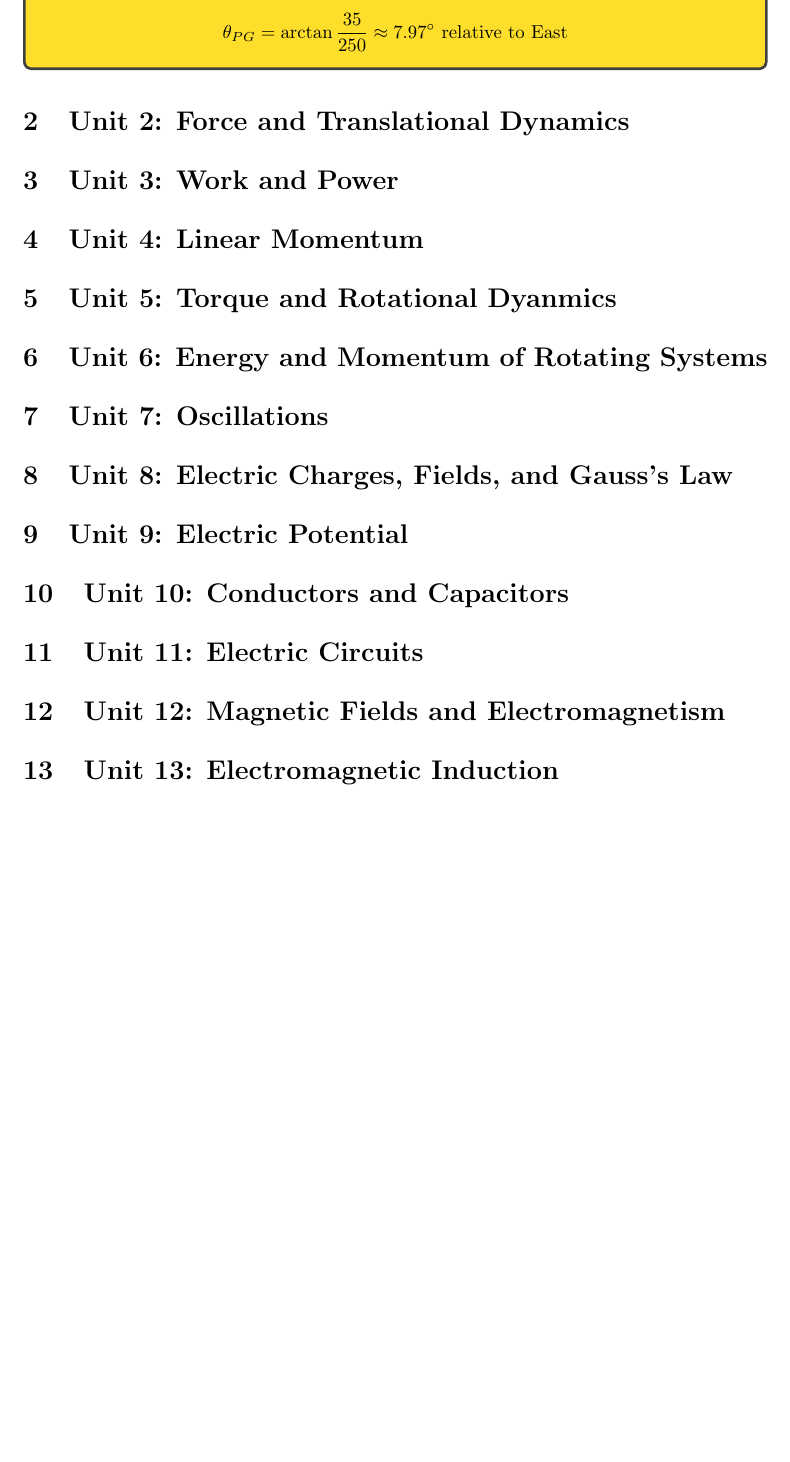
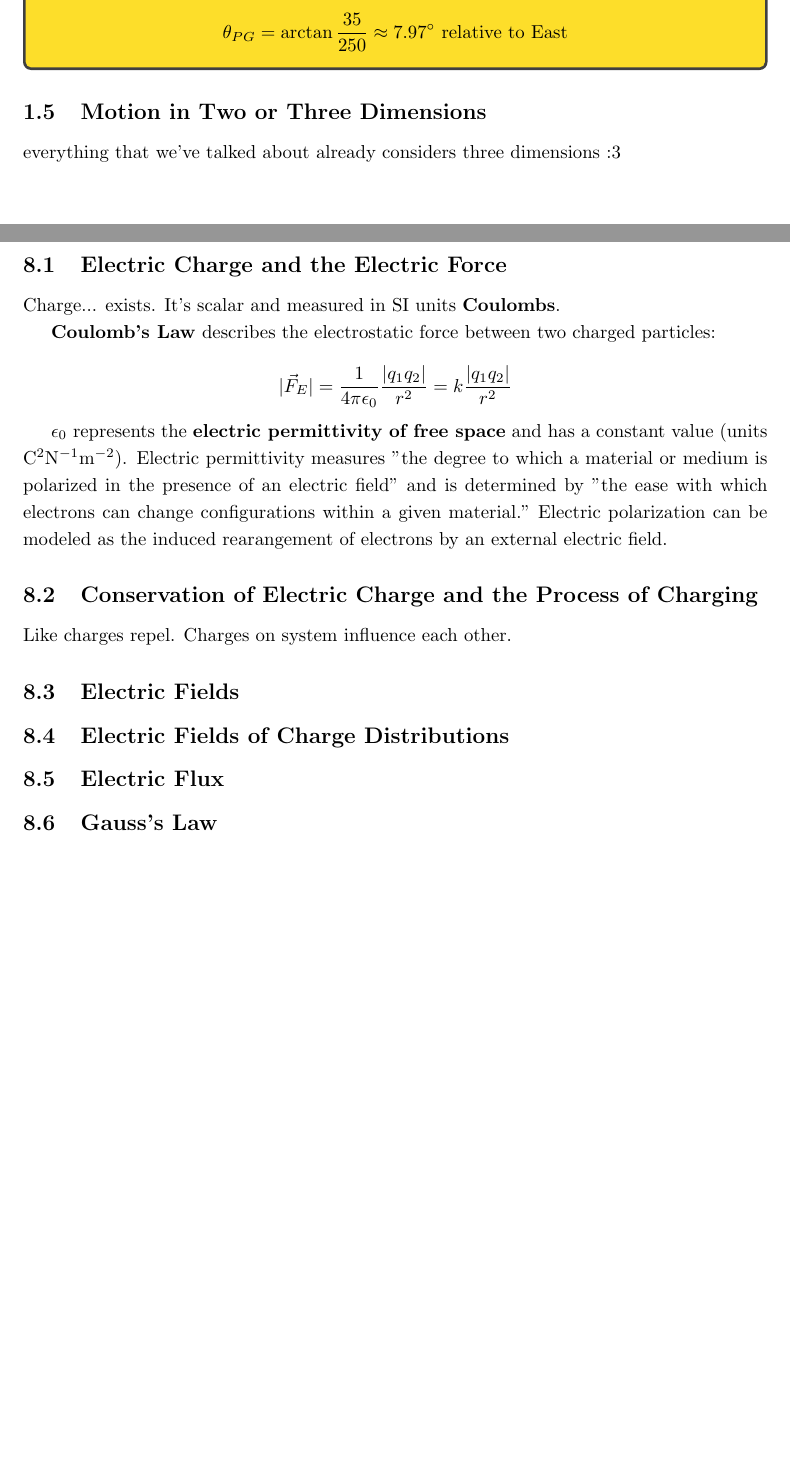
Before and after one commit to Primqd/franklin-latex-notes, a LaTeX document (AP Physics C/AP Physics C.tex): part of page 6 of 6 before the commit and two parts of pages 6 and 13 of 18 after it, the two joined at a grey line, cut so that both start at the same text, the shorter picture padded with empty space. Compiled offline with pdfLaTeX.

Commit message:
Add sections on Motion in Two or Three Dimensions and Electric Charge in AP Physics C notes

```diff
--- a/AP Physics C/AP Physics C.tex
+++ b/AP Physics C/AP Physics C.tex
@@ -196,3 +196,5 @@ These are also known as \textbf{Galilean Transformations.} Note these equations
     \[\theta_{PG} = \arctan{\frac{35}{250}} \approx 7.97\unit{\degree} \textrm{ relative to East}\]
 \end{answer}
 
+\subsection{Motion in Two or Three Dimensions}
+everything that we've talked about already considers three dimensions :3
@@ -212 +228,24 @@ These are also known as \textbf{Galilean Transformations.} Note these equations
 \section{Unit 8: Electric Charges, Fields, and Gauss's Law}
+\subsection{Electric Charge and the Electric Force}
+Charge... exists. It's scalar and measured in SI units \textbf{Coulombs}.
+
+\textbf{Coulomb's Law} describes the electrostatic force between two charged particles:
+
+\[|\vec{F}_E| = \frac{1}{4\pi \epsilon_0} \frac{|q_1q_2|}{r^2} = k\frac{|q_1q_2|}{r^2}\]
+
+$\epsilon_0$ represents the \textbf{electric permittivity of free space} and has a constant value (units $\unit{C^2 N^{-1} m^{-2}}$).
+Electric permittivity measures "the degree to which a material or medium is polarized in the presence of an electric field" and is determined by "the ease with which electrons can change configurations within a given material."
+Electric polarization can be modeled as the induced rearangement of electrons by an external electric field.
+
+\subsection{Conservation of Electric Charge and the Process of Charging}
+
+Like charges repel. Charges on system influence each other.
+
+
+\subsection{Electric Fields}
+
+\subsection{Electric Fields of Charge Distributions}
+
+\subsection{Electric Flux}
+
+\subsection{Gauss's Law}
```
Also changed, not shown: AP Physics C/AP Physics C.pdf, AP Physics C/AP Physics C.tex (24 more changed lines).
